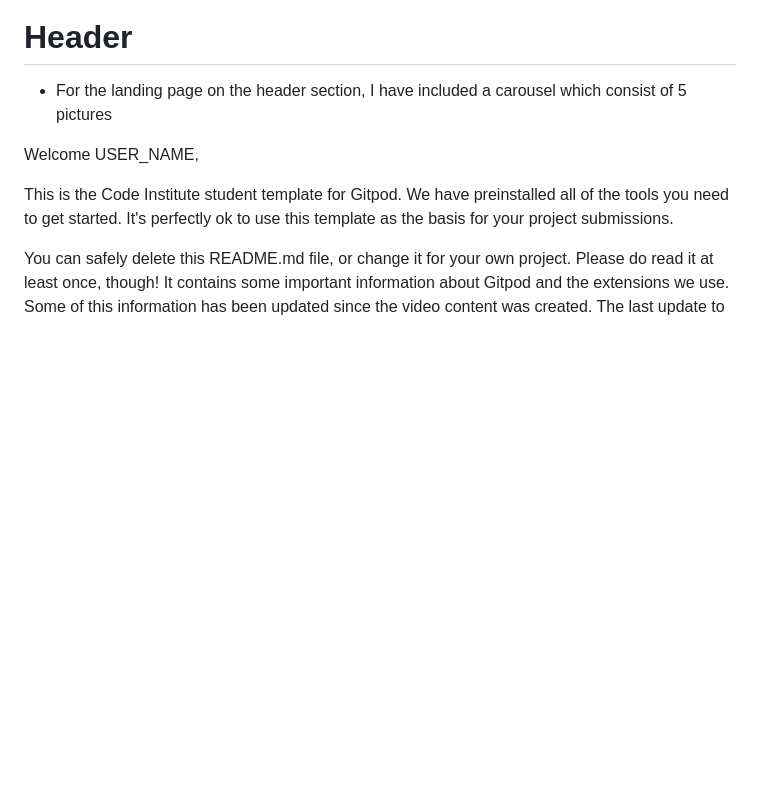
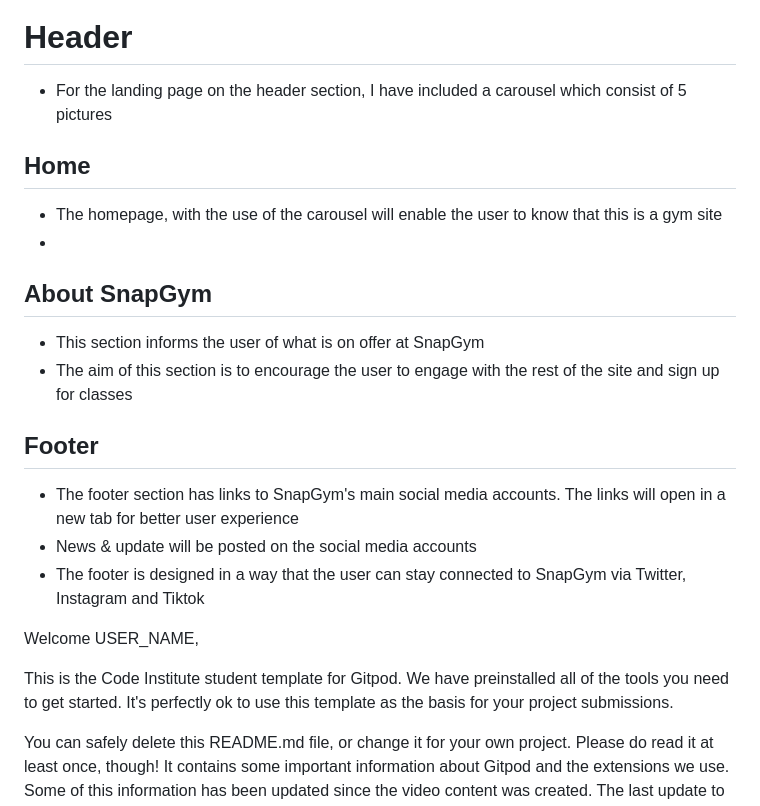
Before and after one commit to KyrianU/Snap-Gym, a Markdown page: README.md, the part around the change. Drawn GitHub-style; blank space fills up the shorter version.

Commit message:
footer section added to readme file

```diff
--- a/README.md
+++ b/README.md
@@ -47,6 +47,25 @@ SnapGym is a South Oxfordshire based gym. This website is targeted at people who
 # Header
 
 - For the landing page on the header section, I have included a carousel which consist of 5 pictures
+
+## Home
+
+- The homepage, with the use of the carousel will enable the user to know that this is a gym site
+-
+
+## About SnapGym
+
+- This section informs the user of what is on offer at SnapGym
+- The aim of this section is to encourage the user to engage with the rest of the site and sign up
+for classes
+
+## Footer
+
+- The footer section has links to SnapGym's main social media accounts. The links will open in a new tab for better user experience
+- News & update will be posted on the social media accounts
+- The footer is designed in a way that the user can stay connected to SnapGym via Twitter, Instagram and Tiktok
+
+
 
 
 
```
